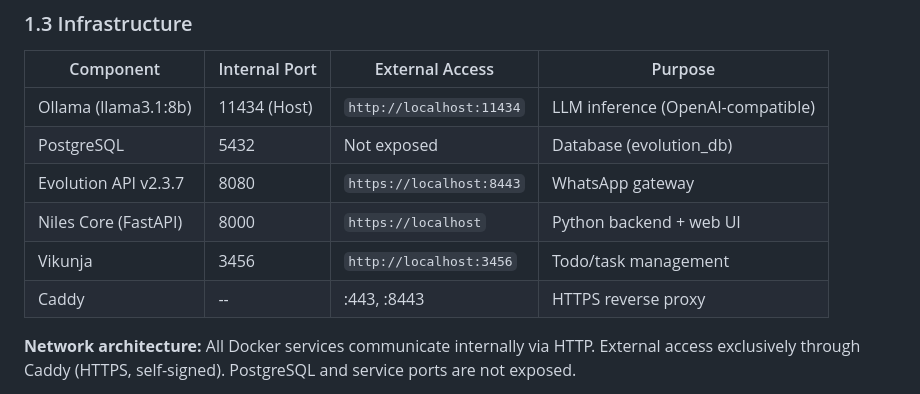
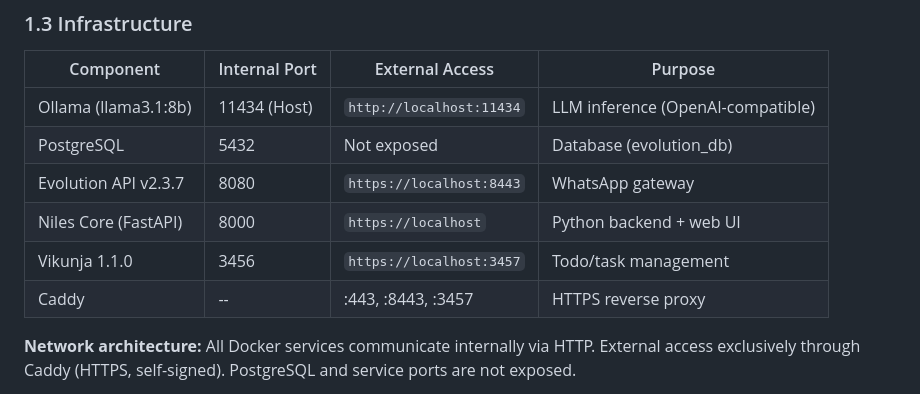
Before and after one commit to gerfru/NilesAI, a Markdown page: docs/Niles-Core-Spec.md, the part around one of its changes. GitHub-like rendering.

Commit message:
fix: address PR #34 review — Vikunja port, comment alignment
- Fix Vikunja external access: http://localhost:3456 → https://localhost:3457 (via Caddy)
- Add :3457 to Caddy ports in infrastructure table
- Fix comment alignment in test directory listing

Co-Authored-By: Claude Opus 4.6 <noreply@anthropic.com>

```diff
--- a/docs/Niles-Core-Spec.md
+++ b/docs/Niles-Core-Spec.md
@@ -26,8 +26,8 @@ Niles is a local, private AI butler on a Mac Mini M4. It receives events from va
 | PostgreSQL | 5432 | Not exposed | Database (evolution_db) |
 | Evolution API v2.3.7 | 8080 | `https://localhost:8443` | WhatsApp gateway |
 | Niles Core (FastAPI) | 8000 | `https://localhost` | Python backend + web UI |
-| Vikunja | 3456 | `http://localhost:3456` | Todo/task management |
-| Caddy | -- | :443, :8443 | HTTPS reverse proxy |
+| Vikunja 1.1.0 | 3456 | `https://localhost:3457` | Todo/task management |
+| Caddy | -- | :443, :8443, :3457 | HTTPS reverse proxy |
 
 **Network architecture:** All Docker services communicate internally via HTTP. External access exclusively through Caddy (HTTPS, self-signed). PostgreSQL and service ports are not exposed.
 
```
Also changed, not shown: other parts of docs/Niles-Core-Spec.md (+2 -2 lines).
